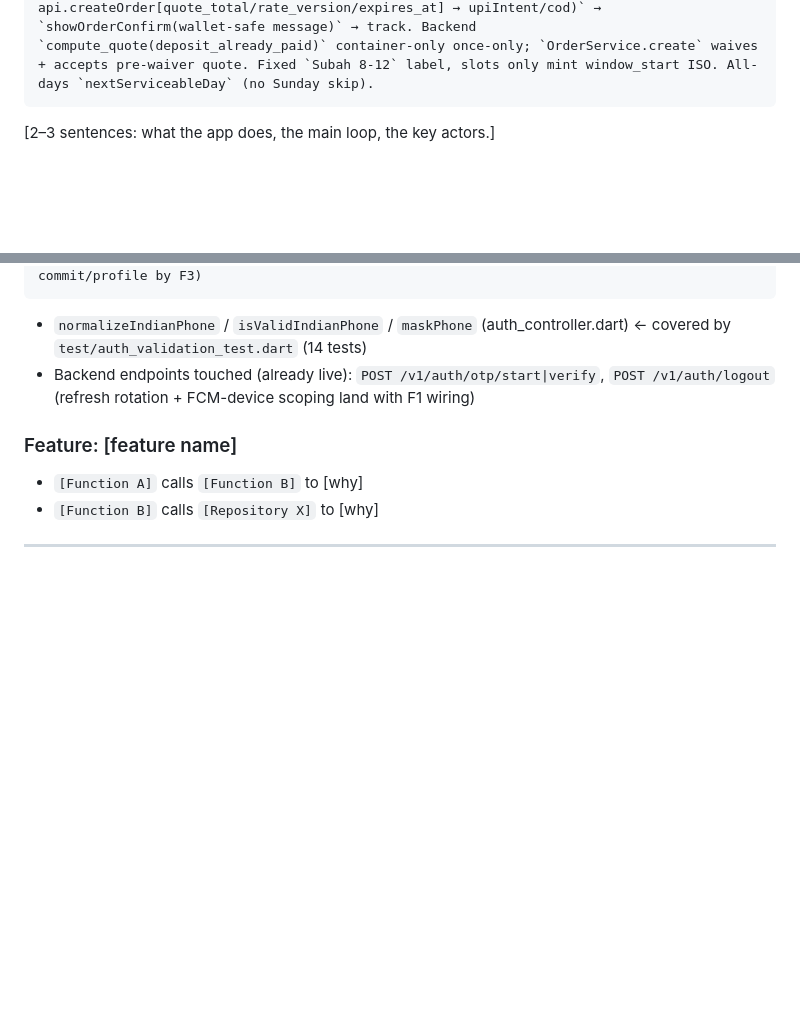
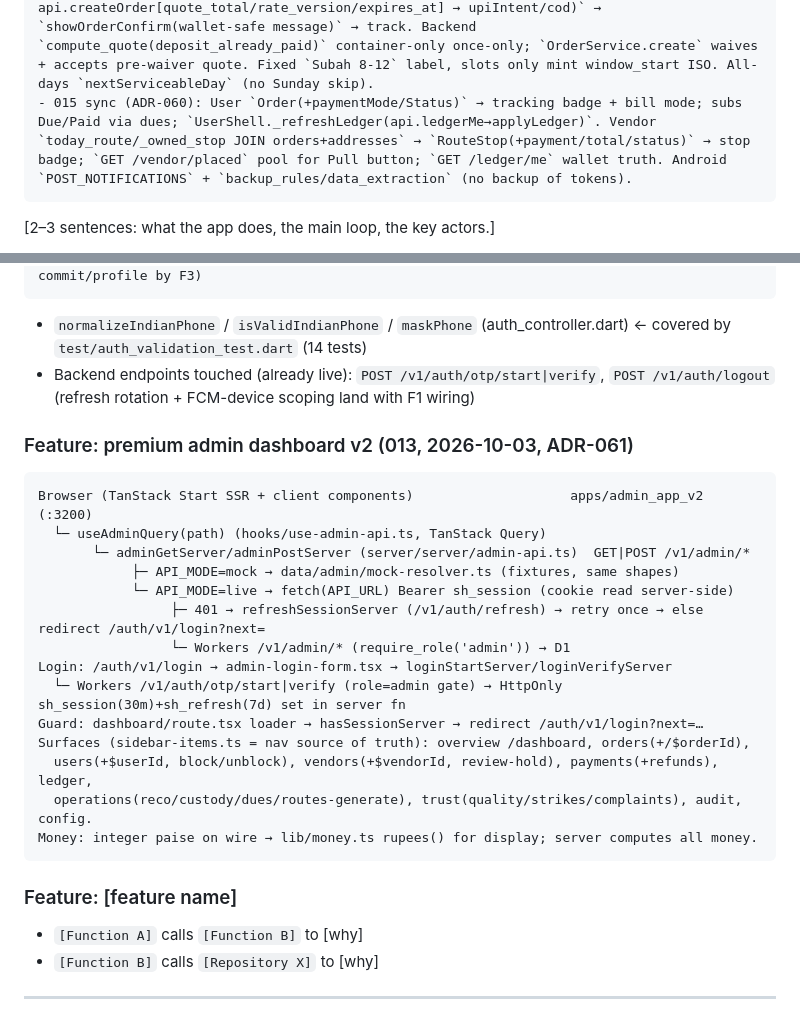
Before and after one commit to aadityathakur452007/water, a Markdown page: context/flow.md, 2 parts joined by grey strips. GitHub-like rendering; blank space fills up the shorter version.

````diff
--- a/context/flow.md
+++ b/context/flow.md
@@ -33,6 +33,7 @@ Outbox persists in SharedPreferences (vendor.outbox.v1); money display-only via
 - Demo: Demo sheet → POST /v1/auth/demo (config flag + code hash → normal session) → demo customer sees Rs-206 dues order; demo vendor sees today route stop → triple → PoD → earnings. D1 prerequisite (ADR-054): config/audit_log come from 010_config_audit.sql (never existed on D1 — init_schema is local-only); pre-010 DB fails closed (401, not 500).
 - Port gaps (ADR-055): address form (house/street/area + Use-current-location via LocationService → POST/PATCH /addresses full format) → SelectedAddressStore id → Home bar + checkout resolve() agree; vendor Customers tab → GET /vendor/customers (stops grouped by customer, search) → detail sheet; Stock tab reads RouteController loading sheet (no new endpoint); Profile tab → GET/PATCH /vendor/profile (synced label); Support tab → GET /vendor/complaints queue (tap fills verify-by-id) → existing verify. D1 prerequisite: 011_port.sql applied once (ALTERs are apply-once; CREATEs idempotent).
 - 014 simplify (ADR-059): Home `_ScheduleCards(Ek Baar 8-12 once / Roz ka Plan daily)` → controller.deliveryType → `_WalletStrip(safe message)` → grid (no search) → buy-box (qty only) → `placeCheckout(api.createQuote → api.createOrder[quote_total/rate_version/expires_at] → upiIntent/cod)` → `showOrderConfirm(wallet-safe message)` → track. Backend `compute_quote(deposit_already_paid)` container-only once-only; `OrderService.create` waives + accepts pre-waiver quote. Fixed `Subah 8-12` label, slots only mint window_start ISO. All-days `nextServiceableDay` (no Sunday skip).
+- 015 sync (ADR-060): User `Order(+paymentMode/Status)` → tracking badge + bill mode; subs Due/Paid via dues; `UserShell._refreshLedger(api.ledgerMe→applyLedger)`. Vendor `today_route/_owned_stop JOIN orders+addresses` → `RouteStop(+payment/total/status)` → stop badge; `GET /vendor/placed` pool for Pull button; `GET /ledger/me` wallet truth. Android `POST_NOTIFICATIONS` + `backup_rules/data_extraction` (no backup of tokens).
 ```
 
 [2–3 sentences: what the app does, the main loop, the key actors.]
@@ -169,6 +170,24 @@ AuthGate (auth_gate.dart: splash → restoreSession → home / login)
 ```
 - `normalizeIndianPhone` / `isValidIndianPhone` / `maskPhone` (auth_controller.dart) ← covered by `test/auth_validation_test.dart` (14 tests)
 - Backend endpoints touched (already live): `POST /v1/auth/otp/start|verify`, `POST /v1/auth/logout` (refresh rotation + FCM-device scoping land with F1 wiring)
+
+### Feature: premium admin dashboard v2 (013, 2026-10-03, ADR-061)
+```
+Browser (TanStack Start SSR + client components)                    apps/admin_app_v2 (:3200)
+  └─ useAdminQuery(path) (hooks/use-admin-api.ts, TanStack Query)
+       └─ adminGetServer/adminPostServer (server/server/admin-api.ts)  GET|POST /v1/admin/*
+            ├─ API_MODE=mock → data/admin/mock-resolver.ts (fixtures, same shapes)
+            └─ API_MODE=live → fetch(API_URL) Bearer sh_session (cookie read server-side)
+                 ├─ 401 → refreshSessionServer (/v1/auth/refresh) → retry once → else redirect /auth/v1/login?next=
+                 └─ Workers /v1/admin/* (require_role('admin')) → D1
+Login: /auth/v1/login → admin-login-form.tsx → loginStartServer/loginVerifyServer
+  └─ Workers /v1/auth/otp/start|verify (role=admin gate) → HttpOnly sh_session(30m)+sh_refresh(7d) set in server fn
+Guard: dashboard/route.tsx loader → hasSessionServer → redirect /auth/v1/login?next=…
+Surfaces (sidebar-items.ts = nav source of truth): overview /dashboard, orders(+/$orderId),
+  users(+$userId, block/unblock), vendors(+$vendorId, review-hold), payments(+refunds), ledger,
+  operations(reco/custody/dues/routes-generate), trust(quality/strikes/complaints), audit, config.
+Money: integer paise on wire → lib/money.ts rupees() for display; server computes all money.
+```
 
 ### Feature: [feature name]
 - `[Function A]` calls `[Function B]` to [why]
````
Also changed, not shown: context/decision.md (+12 -0 lines), context/progress-tracker.md (+4 -1 lines).
